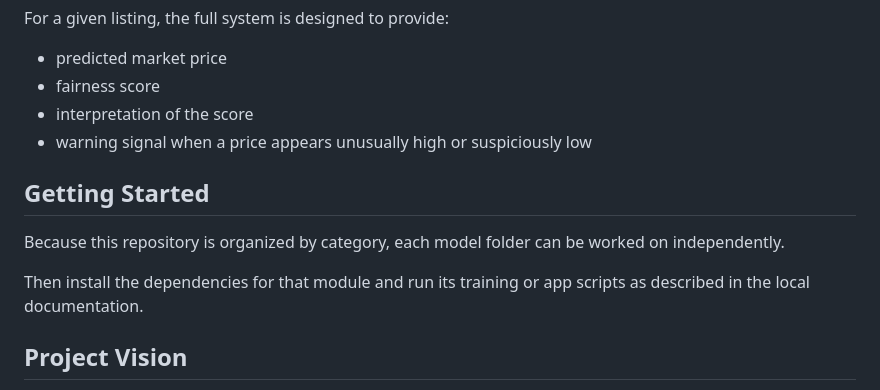
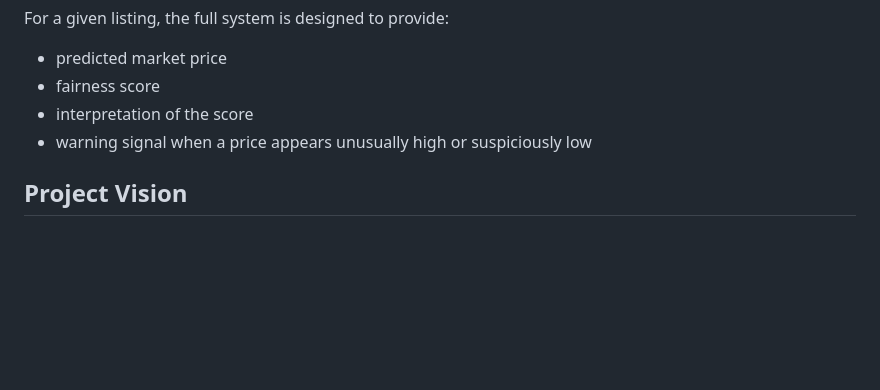
Before and after one commit to sithilanethmina/R26-lT-040, a Markdown page: README.md, the part around the change. Drawn GitHub-style; blank space fills up the shorter version.

```diff
--- a/README.md
+++ b/README.md
@@ -140,12 +140,6 @@ For a given listing, the full system is designed to provide:
 - interpretation of the score
 - warning signal when a price appears unusually high or suspiciously low
 
-## Getting Started
-
-Because this repository is organized by category, each model folder can be worked on independently.
-
-Then install the dependencies for that module and run its training or app scripts as described in the local documentation.
-
 ## Project Vision
 
 The broader goal of this project is to build a practical fairness-checking assistant for Sri Lankan second-hand marketplaces. By combining marketplace scraping, data cleaning, machine learning, and browser-extension integration, FairPriceLK aims to help users make safer and smarter buying decisions.
```
